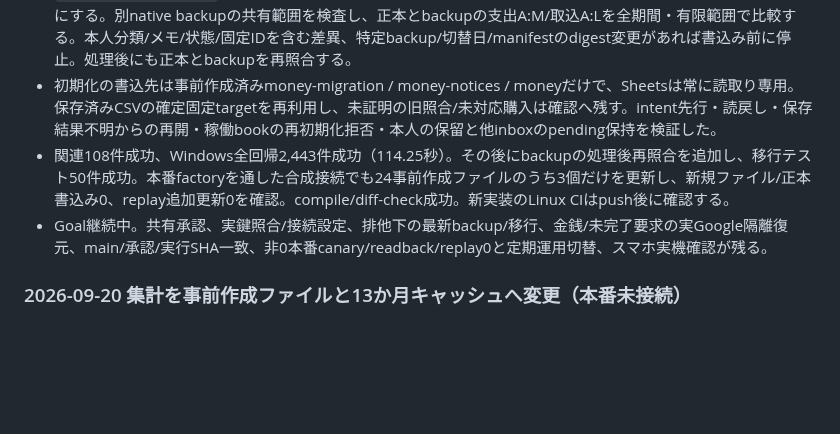
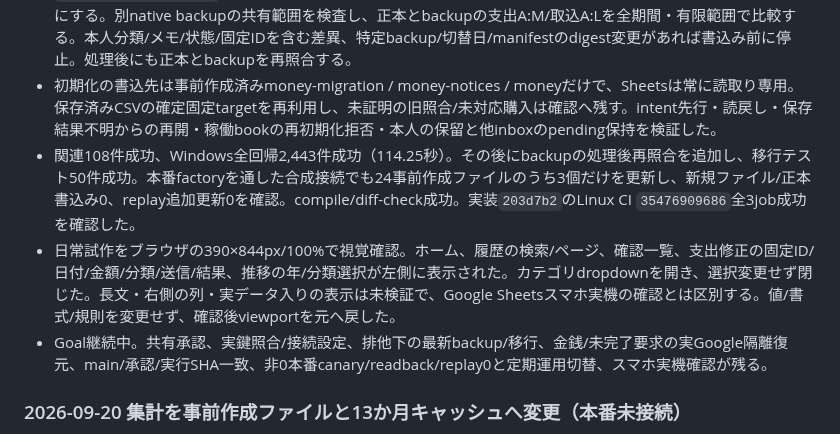
Before and after one commit to tmoriuchi1401-source/kakeibo-ai, a Markdown page: PROJECT_STATUS.md, the part around the change. Drawn GitHub-style; blank space fills up the shorter version.

Commit message:
Record migration CI and narrow viewport verification

```diff
--- a/PROJECT_STATUS.md
+++ b/PROJECT_STATUS.md
@@ -29,7 +29,8 @@
 - `key-info`は既存SA鍵の公開部分のfingerprintだけを返し、Google公開証明書の複数候補から正しいbinding鍵を選ぶ経路を用意した。秘密鍵/ID/金額の出力やGoogle API呼出しはない。実Actionsによる照合はmain統合後に実施する。
 - `inspect / initialize`はproduction/schedule停止、旧writer停止、新money/corrections mode未設定を必須にする。別native backupの共有範囲を検査し、正本とbackupの支出A:M/取込A:Lを全期間・有限範囲で比較する。本人分類/メモ/状態/固定IDを含む差異、特定backup/切替日/manifestのdigest変更があれば書込み前に停止。処理後にも正本とbackupを再照合する。
 - 初期化の書込先は事前作成済みmoney-migration / money-notices / moneyだけで、Sheetsは常に読取り専用。保存済みCSVの確定固定targetを再利用し、未証明の旧照合/未対応購入は確認へ残す。intent先行・読戻し・保存結果不明からの再開・稼働bookの再初期化拒否・本人の保留と他inboxのpending保持を検証した。
-- 関連108件成功、Windows全回帰2,443件成功（114.25秒）。その後にbackupの処理後再照合を追加し、移行テスト50件成功。本番factoryを通した合成接続でも24事前作成ファイルのうち3個だけを更新し、新規ファイル/正本書込み0、replay追加更新0を確認。compile/diff-check成功。新実装のLinux CIはpush後に確認する。
+- 関連108件成功、Windows全回帰2,443件成功（114.25秒）。その後にbackupの処理後再照合を追加し、移行テスト50件成功。本番factoryを通した合成接続でも24事前作成ファイルのうち3個だけを更新し、新規ファイル/正本書込み0、replay追加更新0を確認。compile/diff-check成功。実装`203d7b2`のLinux CI `35476909686`全3job成功を確認した。
+- 日常試作をブラウザの390×844px/100%で視覚確認。ホーム、履歴の検索/ページ、確認一覧、支出修正の固定ID/日付/金額/分類/送信/結果、推移の年/分類選択が左側に表示された。カテゴリdropdownを開き、選択変更せず閉じた。長文・右側の列・実データ入りの表示は未検証で、Google Sheetsスマホ実機の確認とは区別する。値/書式/規則を変更せず、確認後viewportを元へ戻した。
 - Goal継続中。共有承認、実鍵照合/接続設定、排他下の最新backup/移行、金銭/未完了要求の実Google隔離復元、main/承認/実行SHA一致、非0本番canary/readback/replay0と定期運用切替、スマホ実機確認が残る。
 
 ### 2026-09-20 集計を事前作成ファイルと13か月キャッシュへ変更（本番未接続）
```
Also changed, not shown: docs/ledger_daily_migration.md (+2 -0 lines).
